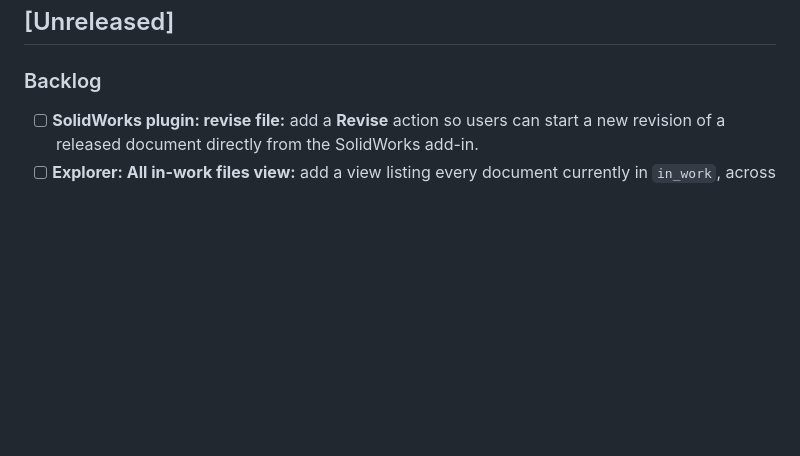
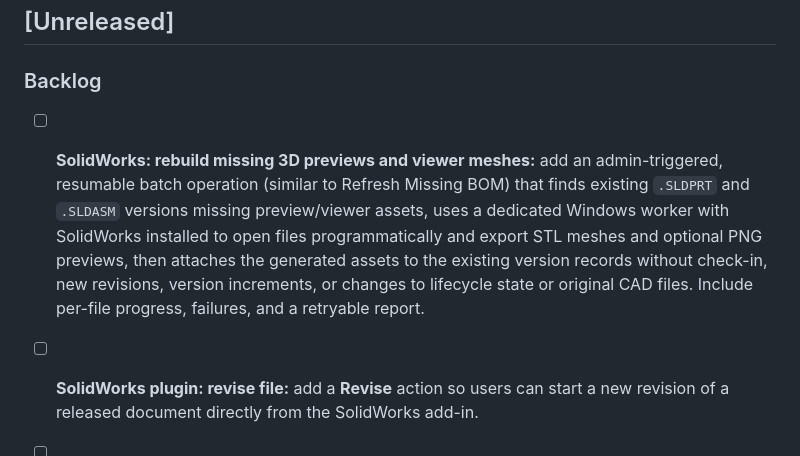
Before and after one commit to kishor-desarda/Kosha, a Markdown page: CHANGELOG.md, the part around the change. Drawn GitHub-style; blank space fills up the shorter version.

Commit message:
docs: add SolidWorks preview rebuild to backlog

```diff
--- a/CHANGELOG.md
+++ b/CHANGELOG.md
@@ -6,6 +6,8 @@ The release workflow publishes the section for each tag as that release's notes.
 ## [Unreleased]
 
 ### Backlog
+
+- [ ] **SolidWorks: rebuild missing 3D previews and viewer meshes:** add an admin-triggered, resumable batch operation (similar to Refresh Missing BOM) that finds existing `.SLDPRT` and `.SLDASM` versions missing preview/viewer assets, uses a dedicated Windows worker with SolidWorks installed to open files programmatically and export STL meshes and optional PNG previews, then attaches the generated assets to the existing version records without check-in, new revisions, version increments, or changes to lifecycle state or original CAD files. Include per-file progress, failures, and a retryable report.
 
 - [ ] **SolidWorks plugin: revise file:** add a **Revise** action so users can start a new revision of a released document directly from the SolidWorks add-in.
 - [ ] **Explorer: All in-work files view:** add a view listing every document currently in `in_work`, across all folders, with useful metadata and navigation to each document and its containing folder.
```
